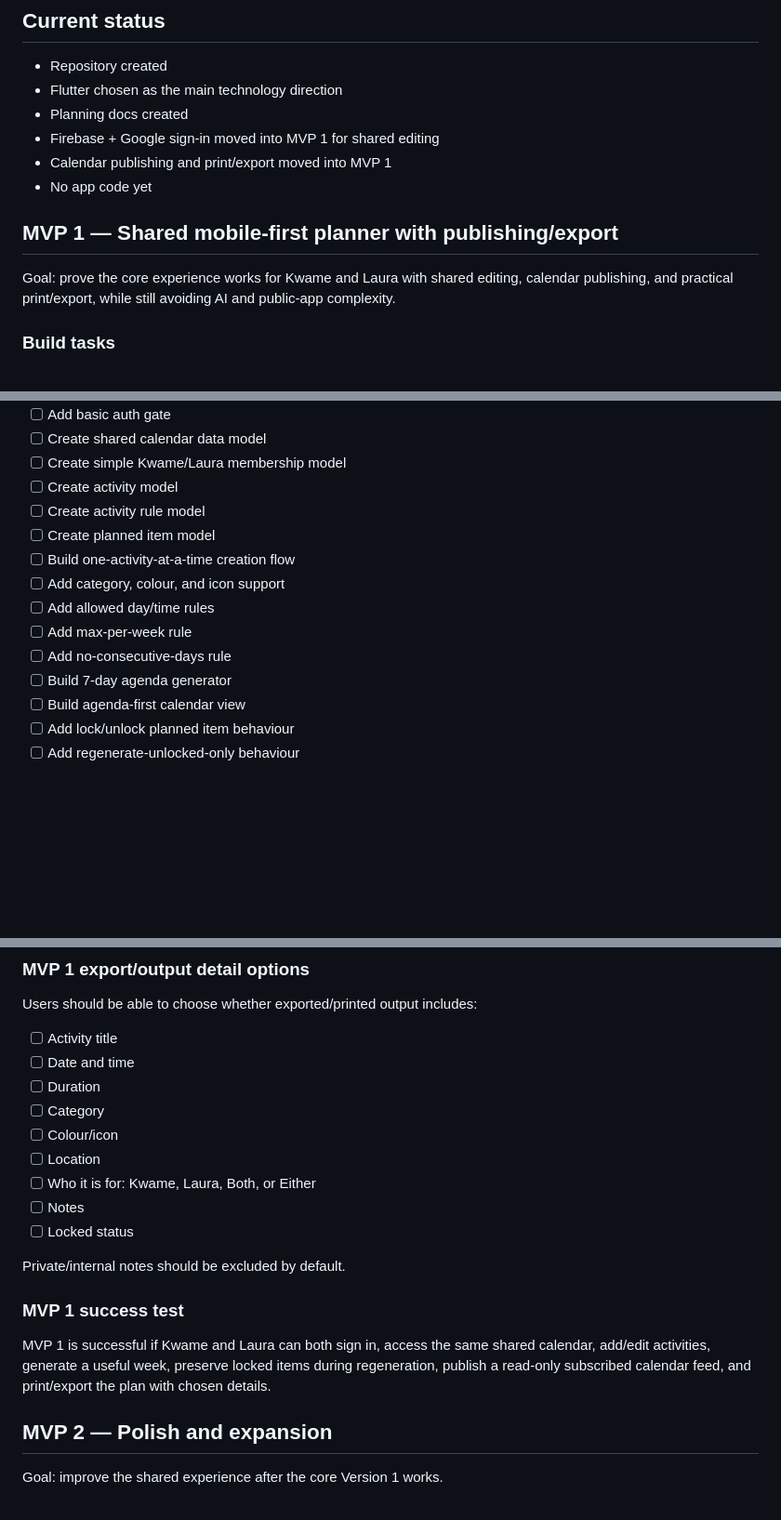
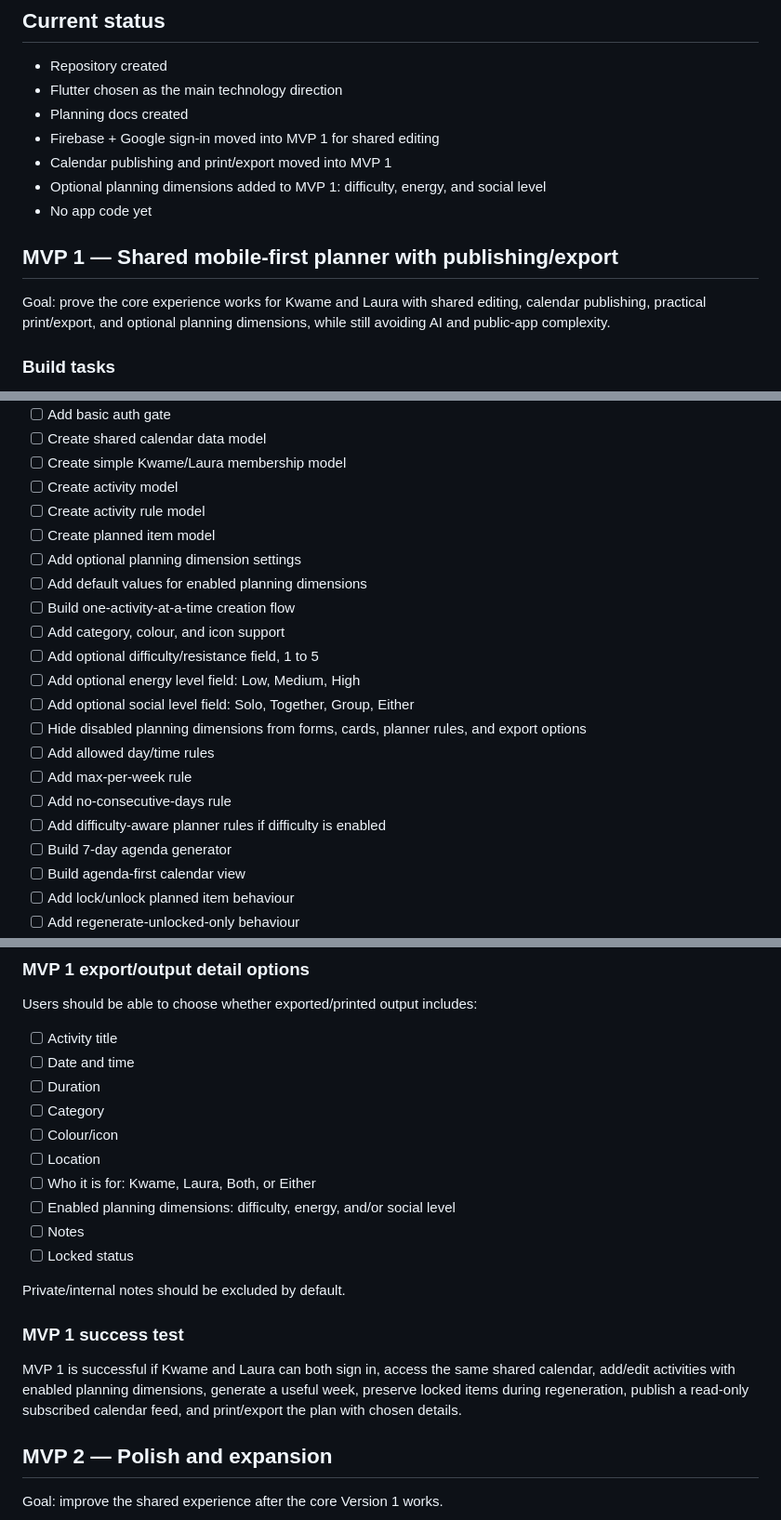
Before and after one commit to paulokwa/life-shuffle, a Markdown page: docs/ROADMAP.md, 3 parts joined by grey strips. Shown at 93% size. Rendered like a GitHub page; blank space fills up the shorter version.

Commit message:
Add optional planning dimensions to roadmap

```diff
--- a/docs/ROADMAP.md
+++ b/docs/ROADMAP.md
@@ -13,11 +13,12 @@ The first version should help Kwame and Laura plan better weeks together, publis
 - Planning docs created
 - Firebase + Google sign-in moved into MVP 1 for shared editing
 - Calendar publishing and print/export moved into MVP 1
+- Optional planning dimensions added to MVP 1: difficulty, energy, and social level
 - No app code yet
 
 ## MVP 1 — Shared mobile-first planner with publishing/export
 
-Goal: prove the core experience works for Kwame and Laura with shared editing, calendar publishing, and practical print/export, while still avoiding AI and public-app complexity.
+Goal: prove the core experience works for Kwame and Laura with shared editing, calendar publishing, practical print/export, and optional planning dimensions, while still avoiding AI and public-app complexity.
 
 ### Build tasks
 
@@ -32,11 +33,18 @@ Goal: prove the core experience works for Kwame and Laura with shared editing, c
 - [ ] Create activity model
 - [ ] Create activity rule model
 - [ ] Create planned item model
+- [ ] Add optional planning dimension settings
+- [ ] Add default values for enabled planning dimensions
 - [ ] Build one-activity-at-a-time creation flow
 - [ ] Add category, colour, and icon support
+- [ ] Add optional difficulty/resistance field, 1 to 5
+- [ ] Add optional energy level field: Low, Medium, High
+- [ ] Add optional social level field: Solo, Together, Group, Either
+- [ ] Hide disabled planning dimensions from forms, cards, planner rules, and export options
 - [ ] Add allowed day/time rules
 - [ ] Add max-per-week rule
 - [ ] Add no-consecutive-days rule
+- [ ] Add difficulty-aware planner rules if difficulty is enabled
 - [ ] Build 7-day agenda generator
 - [ ] Build agenda-first calendar view
 - [ ] Add lock/unlock planned item behaviour
@@ -62,6 +70,7 @@ Users should be able to choose whether exported/printed output includes:
 - [ ] Colour/icon
 - [ ] Location
 - [ ] Who it is for: Kwame, Laura, Both, or Either
+- [ ] Enabled planning dimensions: difficulty, energy, and/or social level
 - [ ] Notes
 - [ ] Locked status
 
@@ -69,7 +78,7 @@ Private/internal notes should be excluded by default.
 
 ### MVP 1 success test
 
-MVP 1 is successful if Kwame and Laura can both sign in, access the same shared calendar, add/edit activities, generate a useful week, preserve locked items during regeneration, publish a read-only subscribed calendar feed, and print/export the plan with chosen details.
+MVP 1 is successful if Kwame and Laura can both sign in, access the same shared calendar, add/edit activities with enabled planning dimensions, generate a useful week, preserve locked items during regeneration, publish a read-only subscribed calendar feed, and print/export the plan with chosen details.
 
 ## MVP 2 — Polish and expansion
 
```
